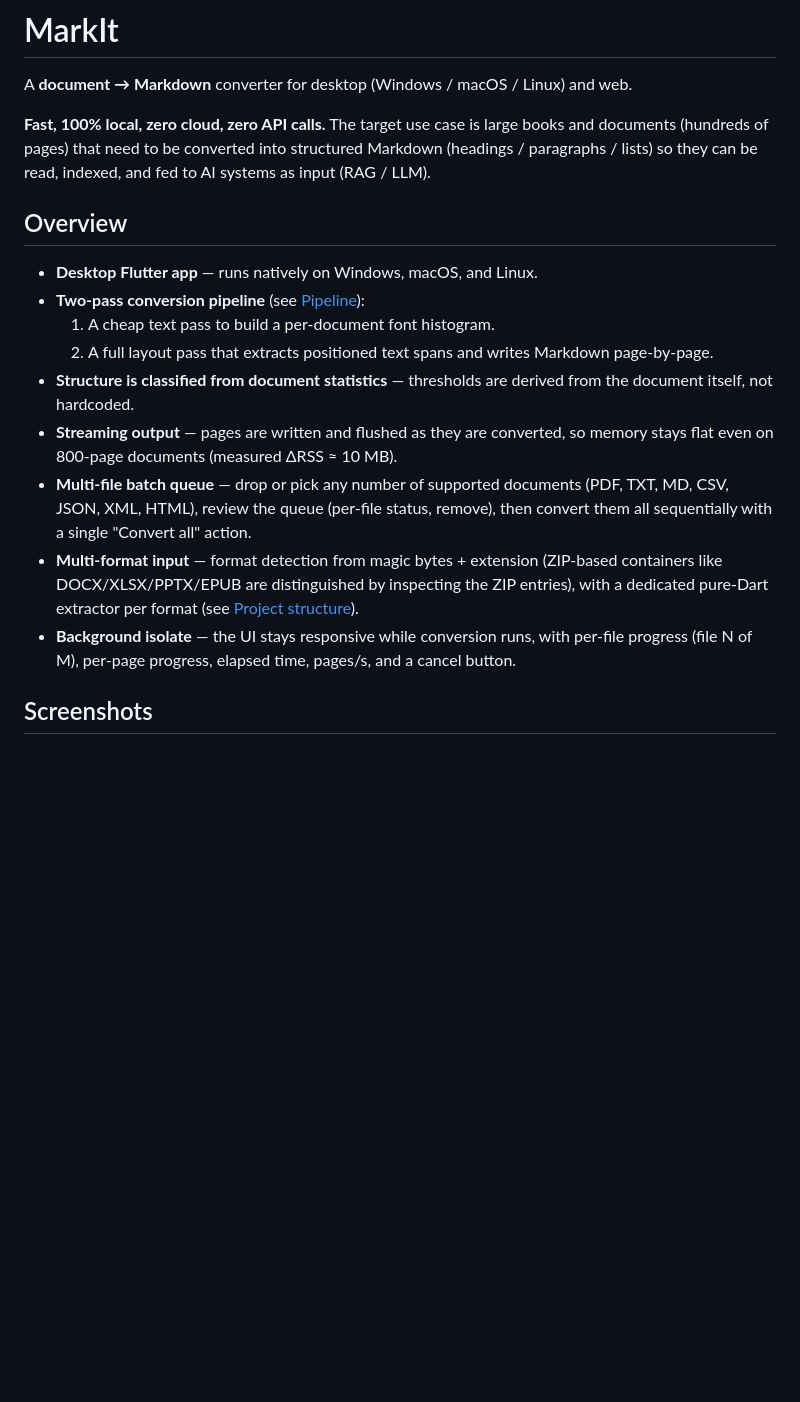
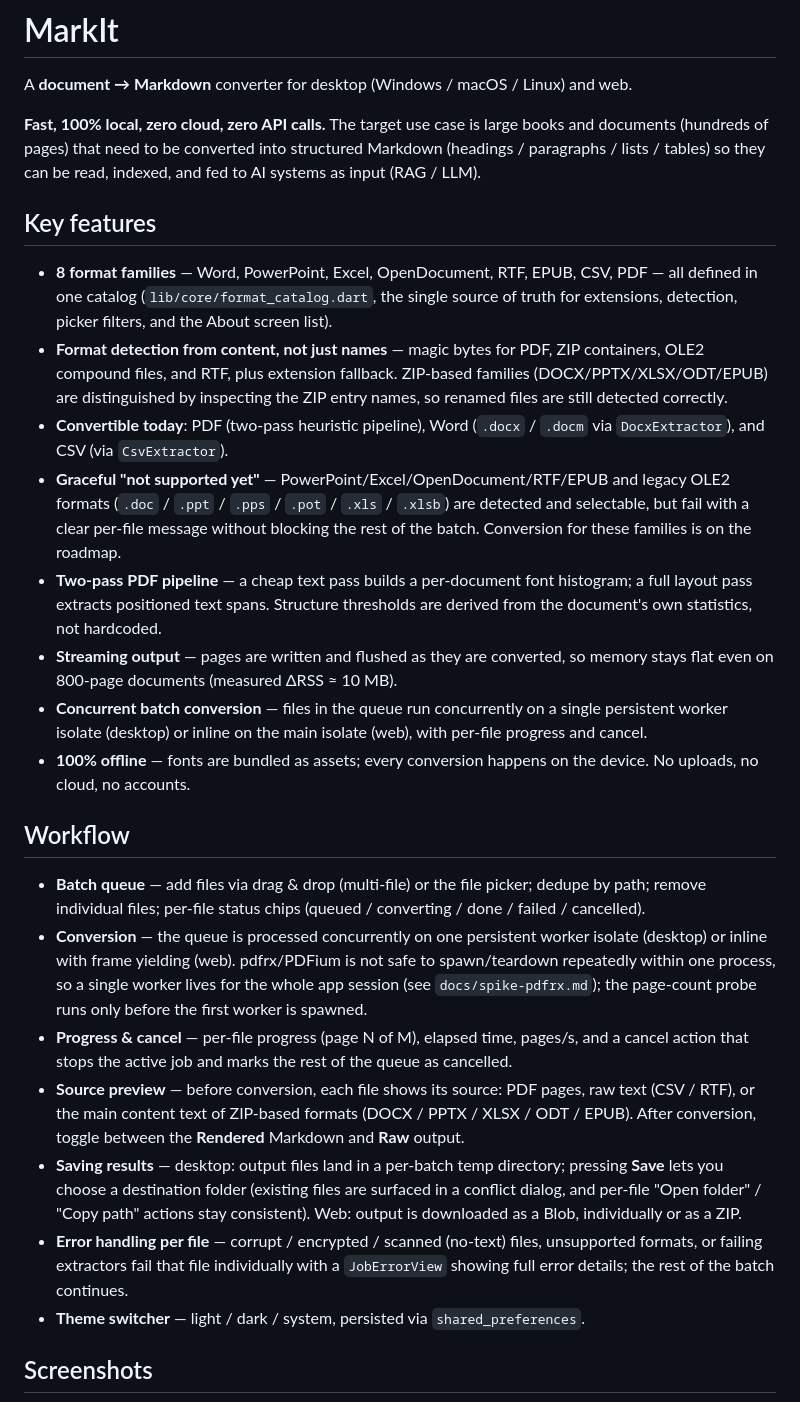
Before and after one commit to Ezherielll/markit, a Markdown page: README.md, the part around one of its changes. GitHub-like rendering; blank space fills up the shorter version.

Commit message:
docs: rewrite README for v1.2.0 — 8-format catalog, source preview, performance, accurate structure

```diff
--- a/README.md
+++ b/README.md
@@ -4,31 +6,65 @@ A **document → Markdown** converter for desktop (Windows / macOS / Linux) and
 
 **Fast, 100% local, zero cloud, zero API calls.** The target use case is large
 books and documents (hundreds of pages) that need to be converted into
-structured Markdown (headings / paragraphs / lists) so they can be read,
-indexed, and fed to AI systems as input (RAG / LLM).
+structured Markdown (headings / paragraphs / lists / tables) so they can be
+read, indexed, and fed to AI systems as input (RAG / LLM).
 
-## Overview
+## Key features
 
-- **Desktop Flutter app** — runs natively on Windows, macOS, and Linux.
-- **Two-pass conversion pipeline** (see [Pipeline](#pipeline)):
-  1. A cheap text pass to build a per-document font histogram.
-  2. A full layout pass that extracts positioned text spans and writes
-     Markdown page-by-page.
-- **Structure is classified from document statistics** — thresholds are derived
-  from the document itself, not hardcoded.
+- **8 format families** — Word, PowerPoint, Excel, OpenDocument, RTF, EPUB,
+  CSV, PDF — all defined in one catalog (`lib/core/format_catalog.dart`, the
+  single source of truth for extensions, detection, picker filters, and the
+  About screen list).
+- **Format detection from content, not just names** — magic bytes for PDF,
+  ZIP containers, OLE2 compound files, and RTF, plus extension fallback.
+  ZIP-based families (DOCX/PPTX/XLSX/ODT/EPUB) are distinguished by inspecting
+  the ZIP entry names, so renamed files are still detected correctly.
+- **Convertible today**: PDF (two-pass heuristic pipeline), Word
+  (`.docx` / `.docm` via `DocxExtractor`), and CSV (via `CsvExtractor`).
+- **Graceful "not supported yet"** — PowerPoint/Excel/OpenDocument/RTF/EPUB
+  and legacy OLE2 formats (`.doc` / `.ppt` / `.pps` / `.pot` / `.xls` /
+  `.xlsb`) are detected and selectable, but fail with a clear per-file message
+  without blocking the rest of the batch. Conversion for these families is on
+  the roadmap.
+- **Two-pass PDF pipeline** — a cheap text pass builds a per-document font
+  histogram; a full layout pass extracts positioned text spans. Structure
+  thresholds are derived from the document's own statistics, not hardcoded.
 - **Streaming output** — pages are written and flushed as they are converted,
   so memory stays flat even on 800-page documents (measured ΔRSS ≈ 10 MB).
-- **Multi-file batch queue** — drop or pick any number of supported documents
-  (PDF, TXT, MD, CSV, JSON, XML, HTML), review the queue (per-file status,
-  remove), then convert them all sequentially with a single "Convert all"
-  action.
-- **Multi-format input** — format detection from magic bytes + extension
-  (ZIP-based containers like DOCX/XLSX/PPTX/EPUB are distinguished by
-  inspecting the ZIP entries), with a dedicated pure-Dart extractor per format
-  (see [Project structure](#project-structure)).
-- **Background isolate** — the UI stays responsive while conversion runs, with
-  per-file progress (file N of M), per-page progress, elapsed time, pages/s,
-  and a cancel button.
+- **Concurrent batch conversion** — files in the queue run concurrently on a
+  single persistent worker isolate (desktop) or inline on the main isolate
+  (web), with per-file progress and cancel.
+- **100% offline** — fonts are bundled as assets; every conversion happens on
+  the device. No uploads, no cloud, no accounts.
+
+## Workflow
+
+- **Batch queue** — add files via drag & drop (multi-file) or the file
+  picker; dedupe by path; remove individual files; per-file status chips
+  (queued / converting / done / failed / cancelled).
+- **Conversion** — the queue is processed concurrently on one persistent
+  worker isolate (desktop) or inline with frame yielding (web). pdfrx/PDFium
+  is not safe to spawn/teardown repeatedly within one process, so a single
+  worker lives for the whole app session (see `docs/spike-pdfrx.md`); the
+  page-count probe runs only before the first worker is spawned.
+- **Progress & cancel** — per-file progress (page N of M), elapsed time,
+  pages/s, and a cancel action that stops the active job and marks the rest
+  of the queue as cancelled.
+- **Source preview** — before conversion, each file shows its source: PDF
+  pages, raw text (CSV / RTF), or the main content text of ZIP-based formats
+  (DOCX / PPTX / XLSX / ODT / EPUB). After conversion, toggle between the
+  **Rendered** Markdown and **Raw** output.
+- **Saving results** — desktop: output files land in a per-batch temp
+  directory; pressing **Save** lets you choose a destination folder (existing
+  files are surfaced in a conflict dialog, and per-file "Open folder" /
+  "Copy path" actions stay consistent). Web: output is downloaded as a Blob,
+  individually or as a ZIP.
+- **Error handling per file** — corrupt / encrypted / scanned (no-text)
+  files, unsupported formats, or failing extractors fail that file
+  individually with a `JobErrorView` showing full error details; the rest of
+  the batch continues.
+- **Theme switcher** — light / dark / system, persisted via
+  `shared_preferences`.
 
 ## Screenshots
 
```
Also changed, not shown: other parts of README.md (+159 -213 lines).
